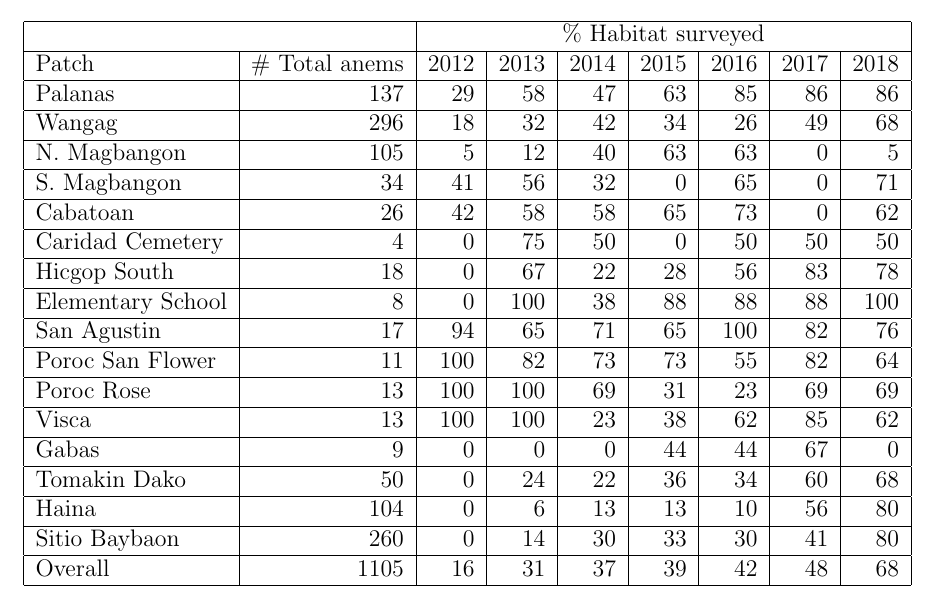
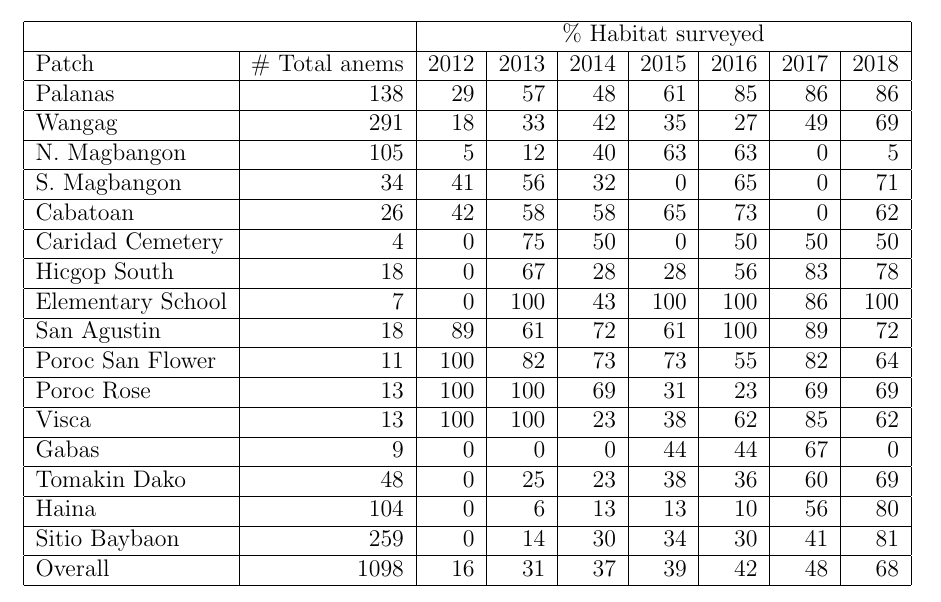
Before and after one commit to pinskylab/Clownfish_persistence, a LaTeX document (Manuscript_drafts/Clownfish_persistence_draft.tex): part of page 51 of 75, cut so that both start at the same text. Compiled offline with pdfLaTeX.

Commit message:
Updated prop hab table in appendix

```diff
--- a/Manuscript_drafts/Clownfish_persistence_draft.tex
+++ b/Manuscript_drafts/Clownfish_persistence_draft.tex
@@ -657,23 +657,23 @@ $\phi$, $p_r$ & survival constant, recapture constant & 3382.7 & 278.5 \\ \hline
 \hline
 \multicolumn{2}{|c|}{} & \multicolumn{7}{|c|}{\% Habitat surveyed} \\ \hline
 Patch & \# Total anems & 2012 & 2013 & 2014 & 2015 & 2016 & 2017 & 2018 \\ \hline
-Palanas & 137 & 29 & 58 & 47 & 63 & 85 & 86 & 86 \\ \hline
-Wangag & 296 & 18 & 32 & 42 & 34 & 26 & 49 & 68 \\ \hline
+Palanas & 138 & 29 & 57 & 48 & 61 & 85 & 86 & 86 \\ \hline  % changed
+Wangag & 291 & 18 & 33 & 42 & 35 & 27 & 49 & 69 \\ \hline  % changed
 N. Magbangon & 105 & 5 & 12 & 40 & 63 & 63 & 0 & 5 \\ \hline
 S. Magbangon & 34 & 41 & 56 & 32 & 0 & 65 & 0 & 71 \\ \hline
 Cabatoan & 26 & 42 & 58 & 58 & 65 & 73 & 0 & 62 \\ \hline
 Caridad Cemetery & 4 & 0 & 75 & 50 & 0 & 50 & 50 & 50 \\ \hline
-Hicgop South & 18 & 0 & 67 & 22 & 28 & 56 & 83 & 78 \\ \hline
-Elementary School & 8 & 0 & 100 & 38 & 88 & 88 & 88 & 100 \\ \hline
-San Agustin & 17 & 94 & 65 & 71 & 65 & 100 & 82 & 76 \\ \hline
+Hicgop South & 18 & 0 & 67 & 28 & 28 & 56 & 83 & 78 \\ \hline
+Elementary School & 7 & 0 & 100 & 43 & 100 & 100 & 86 & 100 \\ \hline  % changed
+San Agustin & 18 & 89 & 61 & 72 & 61 & 100 & 89 & 72 \\ \hline  % changed
 Poroc San Flower & 11 & 100 & 82 & 73 & 73 & 55 & 82 & 64 \\ \hline
 Poroc Rose & 13 & 100 & 100 & 69 & 31 & 23 & 69 & 69 \\ \hline
 Visca & 13 & 100 & 100 & 23 & 38 & 62 & 85 & 62 \\ \hline
 Gabas & 9 & 0 & 0 & 0 & 44 & 44 & 67 & 0 \\ \hline
-Tomakin Dako & 50 & 0 & 24 & 22 & 36 & 34 & 60 & 68 \\ \hline
+Tomakin Dako & 48 & 0 & 25 & 23 & 38 & 36 & 60 & 69 \\ \hline  % changed
 Haina & 104 & 0 & 6 & 13 & 13 & 10 & 56 & 80 \\ \hline
-Sitio Baybaon & 260 & 0 & 14 & 30 & 33 & 30 & 41 & 80 \\ \hline
-Overall & 1105 & 16 & 31 & 37 & 39 & 42 & 48 & 68 \\ \hline
+Sitio Baybaon & 259 & 0 & 14 & 30 & 34 & 30 & 41 & 81 \\ \hline  % changed
+Overall & 1098 & 16 & 31 & 37 & 39 & 42 & 48 & 68 \\ \hline
 \end{tabular}
 \end{centering}
 \end{table}
```
Also changed, not shown: Manuscript_drafts/Clownfish_persistence_draft.tex (2 more changed lines).
